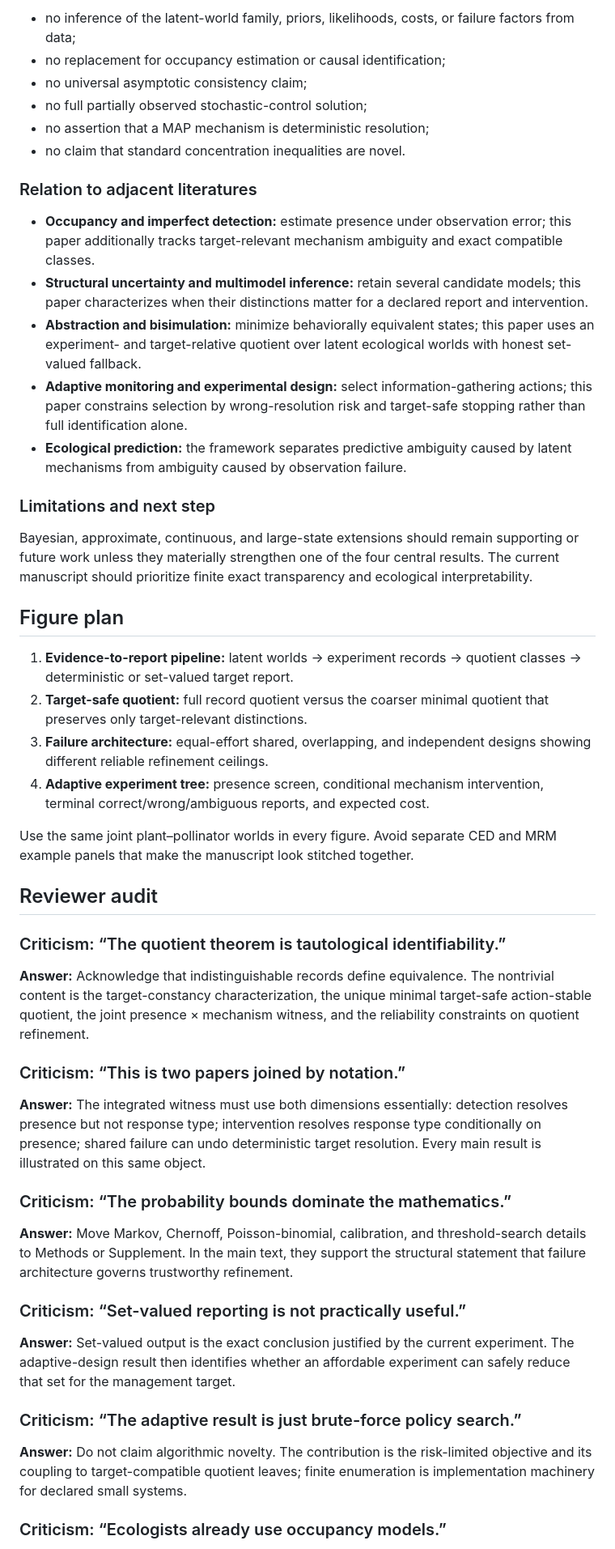
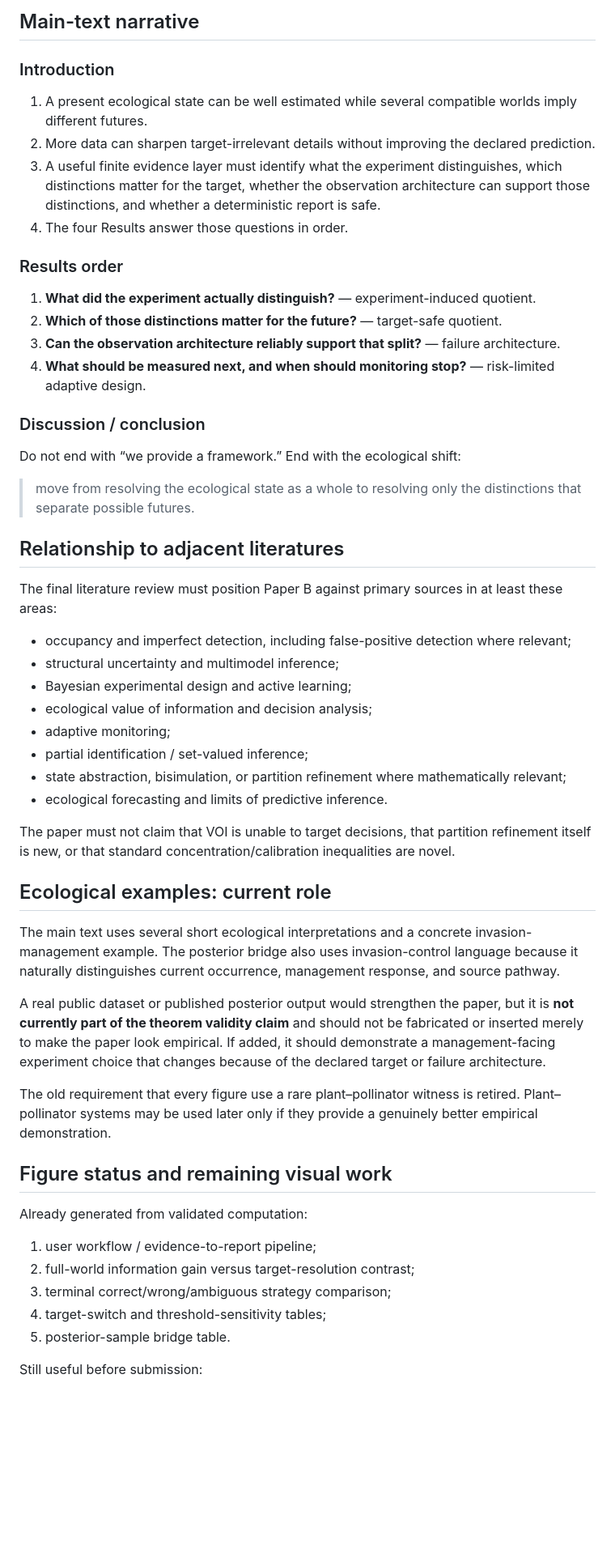
Before and after one commit to zuizui0223/ced, a Markdown page: docs/publication_completion_spine.md, the part around one of its changes. Shown at 81% size. GitHub-like rendering; blank space fills up the shorter version.

Commit message:
Synchronize Paper B publication spine with current manuscript (#35)

```diff
--- a/docs/publication_completion_spine.md
+++ b/docs/publication_completion_spine.md
@@ -120,53 +106,58 @@ The paper provides one finite decision language linking evidence, honest reporti
 
-- no inference of the latent-world family, priors, likelihoods, costs, or failure factors from data;
-- no replacement for occupancy estimation or causal identification;
-- no universal asymptotic consistency claim;
-- no full partially observed stochastic-control solution;
-- no assertion that a MAP mechanism is deterministic resolution;
-- no claim that standard concentration inequalities are novel.
+## Main-text narrative
 
-### Relation to adjacent literatures
+### Introduction
 
-- **Occupancy and imperfect detection:** estimate presence under observation error; this paper additionally tracks target-relevant mechanism ambiguity and exact compatible classes.
-- **Structural uncertainty and multimodel inference:** retain several candidate models; this paper characterizes when their distinctions matter for a declared report and intervention.
-- **Abstraction and bisimulation:** minimize behaviorally equivalent states; this paper uses an experiment- and target-relative quotient over latent ecological worlds with honest set-valued fallback.
-- **Adaptive monitoring and experimental design:** select information-gathering actions; this paper constrains selection by wrong-resolution risk and target-safe stopping rather than full identification alone.
-- **Ecological prediction:** the framework separates predictive ambiguity caused by latent mechanisms from ambiguity caused by observation failure.
+1. A present ecological state can be well estimated while several compatible worlds imply different futures.
+2. More data can sharpen target-irrelevant details without improving the declared prediction.
+3. A useful finite evidence layer must identify what the experiment distinguishes, which distinctions matter for the target, whether the observation architecture can support those distinctions, and whether a deterministic report is safe.
+4. The four Results answer those questions in order.
 
-### Limitations and next step
+### Results order
 
-Bayesian, approximate, continuous, and large-state extensions should remain supporting or future work unless they materially strengthen one of the four central results. The current manuscript should prioritize finite exact transparency and ecological interpretability.
+1. **What did the experiment actually distinguish?** — experiment-induced quotient.
+2. **Which of those distinctions matter for the future?** — target-safe quotient.
+3. **Can the observation architecture reliably support that split?** — failure architecture.
+4. **What should be measured next, and when should monitoring stop?** — risk-limited adaptive design.
 
-## Figure plan
+### Discussion / conclusion
 
-1. **Evidence-to-report pipeline:** latent worlds → experiment records → quotient classes → deterministic or set-valued target report.
-2. **Target-safe quotient:** full record quotient versus the coarser minimal quotient that preserves only target-relevant distinctions.
-3. **Failure architecture:** equal-effort shared, overlapping, and independent designs showing different reliable refinement ceilings.
-4. **Adaptive experiment tree:** presence screen, conditional mechanism intervention, terminal correct/wrong/ambiguous reports, and expected cost.
+Do not end with “we provide a framework.” End with the ecological shift:
 
-Use the same joint plant–pollinator worlds in every figure. Avoid separate CED and MRM example panels that make the manuscript look stitched together.
+> move from resolving the ecological state as a whole to resolving only the distinctions that separate possible futures.
 
-## Reviewer audit
+## Relationship to adjacent literatures
 
-### Criticism: “The quotient theorem is tautological identifiability.”
+The final literature review must position Paper B against primary sources in at least these areas:
 
-**Answer:** Acknowledge that indistinguishable records define equivalence. The nontrivial content is the target-constancy characterization, the unique minimal target-safe action-stable quotient, the joint presence × mechanism witness, and the reliability constraints on quotient refinement.
+- occupancy and imperfect detection, including false-positive detection where relevant;
+- structural uncertainty and multimodel inference;
+- Bayesian experimental design and active learning;
+- ecological value of information and decision analysis;
+- adaptive monitoring;
+- partial identification / set-valued inference;
+- state abstraction, bisimulation, or partition refinement where mathematically relevant;
+- ecological forecasting and limits of predictive inference.
 
-### Criticism: “This is two papers joined by notation.”
+The paper must not claim that VOI is unable to target decisions, that partition refinement itself is new, or that standard concentration/calibration inequalities are novel.
 
-**Answer:** The integrated witness must use both dimensions essentially: detection resolves presence but not response type; intervention resolves response type conditionally on presence; shared failure can undo deterministic target resolution. Every main result is illustrated on this same object.
+## Ecological examples: current role
 
-### Criticism: “The probability bounds dominate the mathematics.”
+The main text uses several short ecological interpretations and a concrete invasion-management example. The posterior bridge also uses invasion-control language because it naturally distinguishes current occurrence, management response, and source pathway.
 
-**Answer:** Move Markov, Chernoff, Poisson-binomial, calibration, and threshold-search details to Methods or Supplement. In the main text, they support the structural statement that failure architecture governs trustworthy refinement.
+A real public dataset or published posterior output would strengthen the paper, but it is **not currently part of the theorem validity claim** and should not be fabricated or inserted merely to make the paper look empirical. If added, it should demonstrate a management-facing experiment choice that changes because of the declared target or failure architecture.
 
-### Criticism: “Set-valued reporting is not practically useful.”
+The old requirement that every figure use a rare plant–pollinator witness is retired. Plant–pollinator systems may be used later only if they provide a genuinely better empirical demonstration.
 
-**Answer:** Set-valued output is the exact conclusion justified by the current experiment. The adaptive-design result then identifies whether an affordable experiment can safely reduce that set for the management target.
+## Figure status and remaining visual work
 
-### Criticism: “The adaptive result is just brute-force policy search.”
+Already generated from validated computation:
 
-**Answer:** Do not claim algorithmic novelty. The contribution is the risk-limited objective and its coupling to target-compatible quotient leaves; finite enumeration is implementation machinery for declared small systems.
+1. user workflow / evidence-to-report pipeline;
+2. full-world information gain versus target-resolution contrast;
+3. terminal correct/wrong/ambiguous strategy comparison;
+4. target-switch and threshold-sensitivity tables;
+5. posterior-sample bridge table.
 
-### Criticism: “Ecologists already use occupancy models.”
+Still useful before submission:
 
```
Also changed, not shown: other parts of docs/publication_completion_spine.md (+115 -103 lines).
